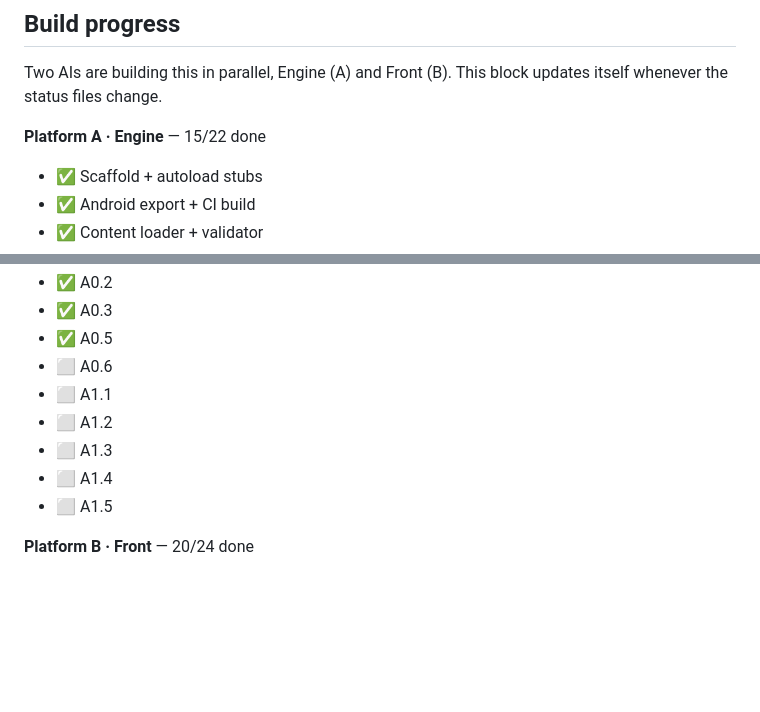
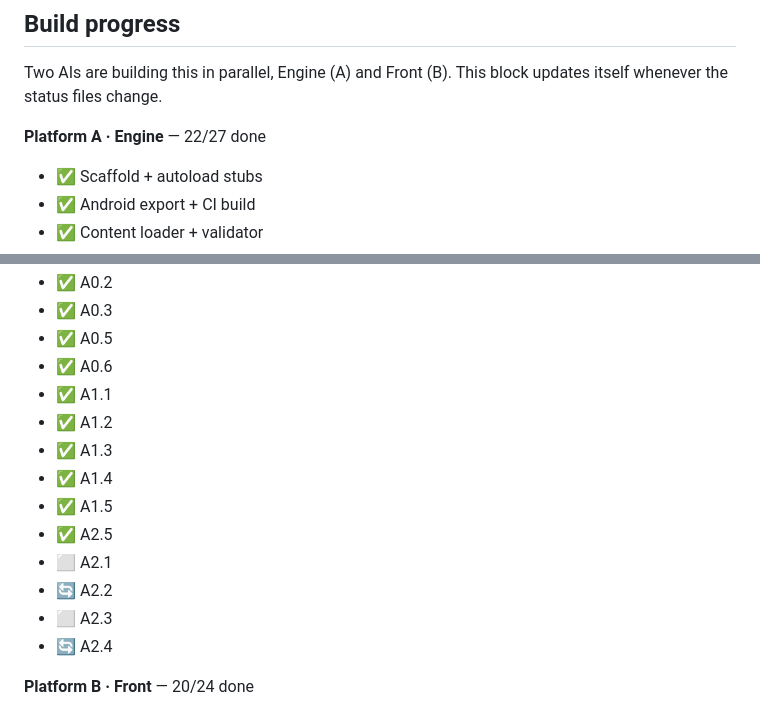
Before and after one commit to manofwhitebrown/Platform-Zero, a Markdown page: README.md, 2 parts joined by grey strips. GitHub-like rendering; blank space fills up the shorter version.

Commit message:
[bot] update README status [skip ci]

```diff
--- a/README.md
+++ b/README.md
@@ -21,7 +21,7 @@ Open **Actions → build**, pick the latest green run, and download the **platfo
 Two AIs are building this in parallel, Engine (A) and Front (B). This block updates itself whenever the status files change.
 
 <!-- STATUS:START -->
-**Platform A · Engine** — 15/22 done
+**Platform A · Engine** — 22/27 done
 
 - ✅ Scaffold + autoload stubs
 - ✅ Android export + CI build
@@ -40,12 +40,17 @@ Two AIs are building this in parallel, Engine (A) and Front (B). This block upda
 - ✅ A0.2
 - ✅ A0.3
 - ✅ A0.5
-- ⬜ A0.6
-- ⬜ A1.1
-- ⬜ A1.2
-- ⬜ A1.3
-- ⬜ A1.4
-- ⬜ A1.5
+- ✅ A0.6
+- ✅ A1.1
+- ✅ A1.2
+- ✅ A1.3
+- ✅ A1.4
+- ✅ A1.5
+- ✅ A2.5
+- ⬜ A2.1
+- 🔄 A2.2
+- ⬜ A2.3
+- 🔄 A2.4
 
 **Platform B · Front** — 20/24 done
 
```
